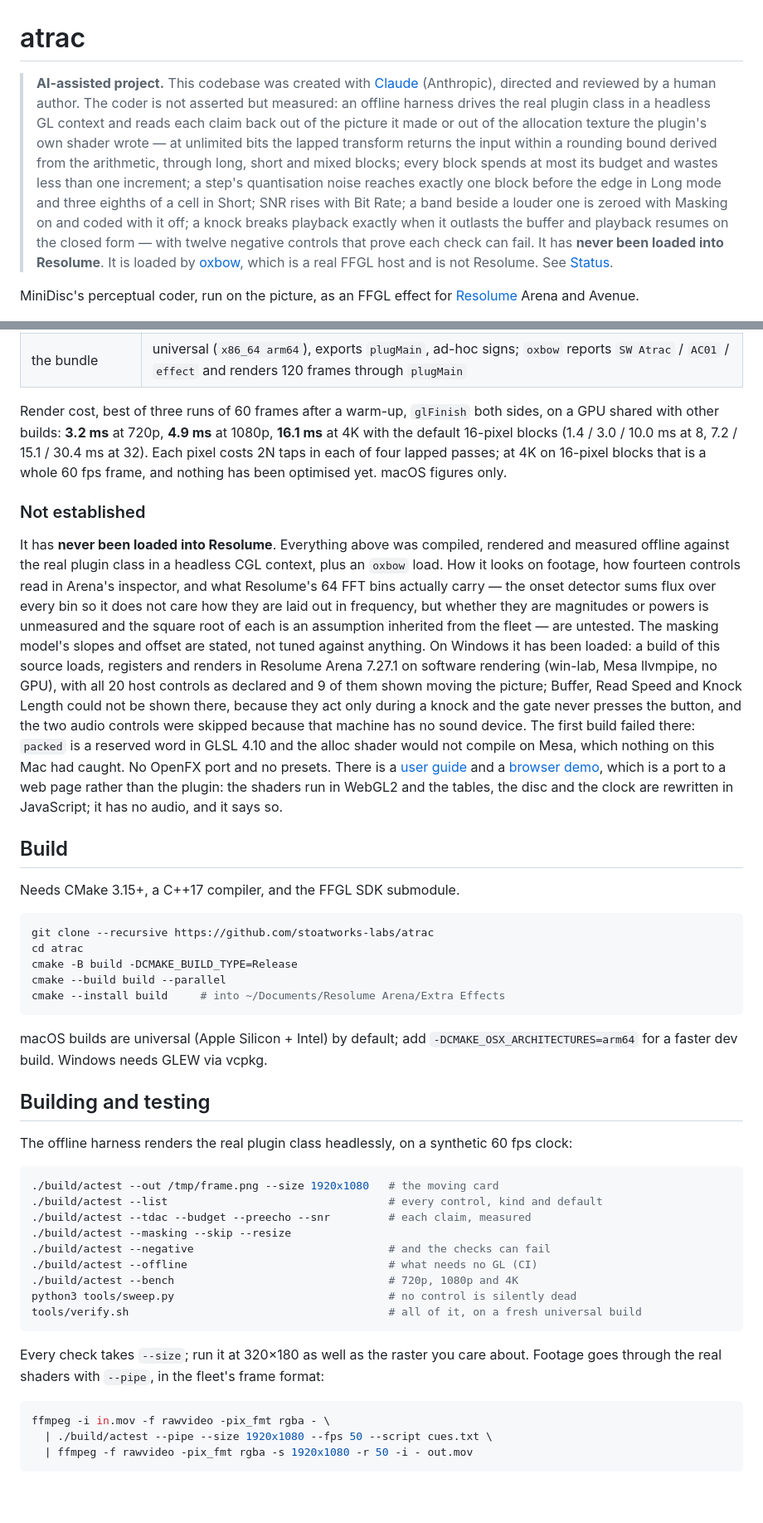
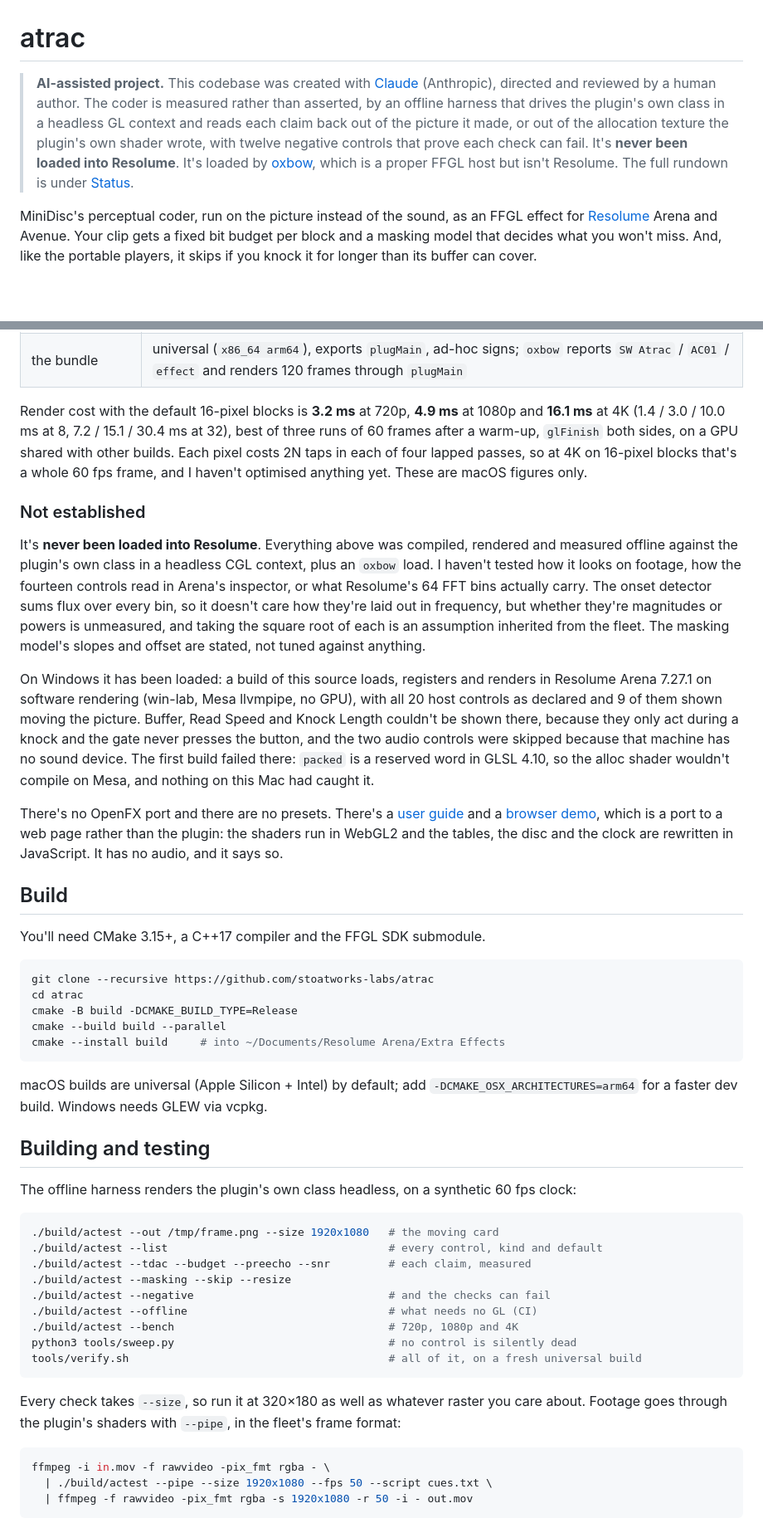
Before and after one commit to stoatworks-labs/atrac, a Markdown page: README.md, 2 parts joined by grey strips. Shown at 83% size. Rendered like a GitHub page; blank space fills up the shorter version.

````diff
--- a/README.md
+++ b/README.md
@@ -1,24 +1,18 @@
 # atrac
 
 > **AI-assisted project.** This codebase was created with [Claude](https://claude.com/claude-code)
-> (Anthropic), directed and reviewed by a human author. The coder is not
-> asserted but measured: an offline harness drives the real plugin class in a
-> headless GL context and reads each claim back out of the picture it made or
-> out of the allocation texture the plugin's own shader wrote — at unlimited
-> bits the lapped transform returns the input within a rounding bound derived
-> from the arithmetic, through long, short and mixed blocks; every block
-> spends at most its budget and wastes less than one increment; a step's
-> quantisation noise reaches exactly one block before the edge in Long mode
-> and three eighths of a cell in Short; SNR rises with Bit Rate; a band
-> beside a louder one is zeroed with Masking on and coded with it off; a
-> knock breaks playback exactly when it outlasts the buffer and playback
-> resumes on the closed form — with twelve negative controls that prove each
-> check can fail. It has **never been loaded into Resolume**. It is loaded by
-> [oxbow](https://github.com/stoatworks-labs/oxbow), which is a real FFGL host
-> and is not Resolume. See [Status](#status).
+> (Anthropic), directed and reviewed by a human author. The coder is measured
+> rather than asserted, by an offline harness that drives the plugin's own class in
+> a headless GL context and reads each claim back out of the picture it made, or out
+> of the allocation texture the plugin's own shader wrote, with twelve negative
+> controls that prove each check can fail. It's **never been loaded into Resolume**.
+> It's loaded by [oxbow](https://github.com/stoatworks-labs/oxbow), which is a proper
+> FFGL host but isn't Resolume. The full rundown is under [Status](#status).
 
-MiniDisc's perceptual coder, run on the picture, as an FFGL effect for
-[Resolume](https://resolume.com) Arena and Avenue.
+MiniDisc's perceptual coder, run on the picture instead of the sound, as an FFGL effect
+for [Resolume](https://resolume.com) Arena and Avenue. Your clip gets a fixed bit budget
+per block and a masking model that decides what you won't miss. And, like the portable
+players, it skips if you knock it for longer than its buffer can cover.
 
 ![The test card through the coder at half a bit per pixel: colour bars with a faint block ripple, a grey ramp, a dark block whose edges ring, and a textured field reduced to its coarse structure](docs/hero.png)
 
@@ -164,32 +157,43 @@ establishes:
 | `--pipe` | 2.5 frames in, exactly 2 out; an unknown cue refused (2); a failed render and a closed stdout each exit 1 |
 | the bundle | universal (`x86_64 arm64`), exports `plugMain`, ad-hoc signs; `oxbow` reports `SW Atrac` / `AC01` / `effect` and renders 120 frames through `plugMain` |
 
-Render cost, best of three runs of 60 frames after a warm-up, `glFinish` both
-sides, on a GPU shared with other builds: **3.2 ms** at 720p, **4.9 ms** at
-1080p, **16.1 ms** at 4K with the default 16-pixel blocks (1.4 / 3.0 / 10.0 ms
-at 8, 7.2 / 15.1 / 30.4 ms at 32). Each pixel costs 2N taps in each of four
-lapped passes; at 4K on 16-pixel blocks that is a whole 60 fps frame, and
-nothing has been optimised yet. macOS figures only.
+Render cost with the default 16-pixel blocks is **3.2 ms** at 720p, **4.9 ms** at
+1080p and **16.1 ms** at 4K (1.4 / 3.0 / 10.0 ms at 8, 7.2 / 15.1 / 30.4 ms at 32),
+best of three runs of 60 frames after a warm-up, `glFinish` both sides, on a GPU
+shared with other builds. Each pixel costs 2N taps in each of four lapped passes,
+so at 4K on 16-pixel blocks that's a whole 60 fps frame, and I haven't optimised
+anything yet. These are macOS figures only.
 
 ### Not established
 
-It has **never been loaded into Resolume**. Everything above was compiled,
-rendered and measured offline against the real plugin class in a headless CGL
-context, plus an `oxbow` load. How it looks on footage, how fourteen controls
-read in Arena's inspector, and what Resolume's 64 FFT bins actually carry — the
-onset detector sums flux over every bin so it does not care how they are laid
-out in frequency, but whether they are magnitudes or powers is unmeasured and
-the square root of each is an assumption inherited from the fleet — are
-untested. The masking model's slopes and offset are stated, not tuned against
-anything. On Windows it has been loaded: a build of this source loads, registers and renders in Resolume Arena 7.27.1 on software rendering (win-lab, Mesa llvmpipe, no GPU), with all 20 host controls as declared and 9 of them shown moving the picture; Buffer, Read Speed and Knock Length could not be shown there, because they act only during a knock and the gate never presses the button, and the two audio controls were skipped because that machine has no sound device. The first build failed there: `packed` is a reserved word in GLSL 4.10 and the alloc shader would not compile on Mesa, which nothing on this Mac had caught. No OpenFX port and no presets. There is a
+It's **never been loaded into Resolume**. Everything above was compiled,
+rendered and measured offline against the plugin's own class in a headless CGL
+context, plus an `oxbow` load. I haven't tested how it looks on footage, how the
+fourteen controls read in Arena's inspector, or what Resolume's 64 FFT bins
+actually carry. The onset detector sums flux over every bin, so it doesn't care
+how they're laid out in frequency, but whether they're magnitudes or powers is
+unmeasured, and taking the square root of each is an assumption inherited from the
+fleet. The masking model's slopes and offset are stated, not tuned against
+anything.
+
+On Windows it has been loaded: a build of this source loads, registers and renders
+in Resolume Arena 7.27.1 on software rendering (win-lab, Mesa llvmpipe, no GPU),
+with all 20 host controls as declared and 9 of them shown moving the picture.
+Buffer, Read Speed and Knock Length couldn't be shown there, because they only act
+during a knock and the gate never presses the button, and the two audio controls
+were skipped because that machine has no sound device. The first build failed
+there: `packed` is a reserved word in GLSL 4.10, so the alloc shader wouldn't
+compile on Mesa, and nothing on this Mac had caught it.
+
+There's no OpenFX port and there are no presets. There's a
 [user guide](https://stoatworks-labs.com/software/atrac/guide/) and a
 [browser demo](https://atrac-demo.stoatworks-labs.com), which is a port to a
 web page rather than the plugin: the shaders run in WebGL2 and the tables, the
-disc and the clock are rewritten in JavaScript; it has no audio, and it says so.
+disc and the clock are rewritten in JavaScript. It has no audio, and it says so.
 
 ## Build
 
-Needs CMake 3.15+, a C++17 compiler, and the FFGL SDK submodule.
+You'll need CMake 3.15+, a C++17 compiler and the FFGL SDK submodule.
 
 ```bash
 git clone --recursive https://github.com/stoatworks-labs/atrac
@@ -204,7 +208,7 @@ macOS builds are universal (Apple Silicon + Intel) by default; add
 
 ## Building and testing
 
-The offline harness renders the real plugin class headlessly, on a synthetic
+The offline harness renders the plugin's own class headless, on a synthetic
 60 fps clock:
 
 ```bash
@@ -219,8 +223,9 @@ python3 tools/sweep.py                                 # no control is silently
 tools/verify.sh                                        # all of it, on a fresh universal build
 ```
 
-Every check takes `--size`; run it at 320×180 as well as the raster you care about.
-Footage goes through the real shaders with `--pipe`, in the fleet's frame format:
+Every check takes `--size`, so run it at 320×180 as well as whatever raster you care
+about. Footage goes through the plugin's shaders with `--pipe`, in the fleet's frame
+format:
 
 ```bash
 ffmpeg -i in.mov -f rawvideo -pix_fmt rgba - \
````
Also changed, not shown: other parts of README.md (+27 -28 lines), docs/USER-GUIDE.md (+71 -65 lines).
